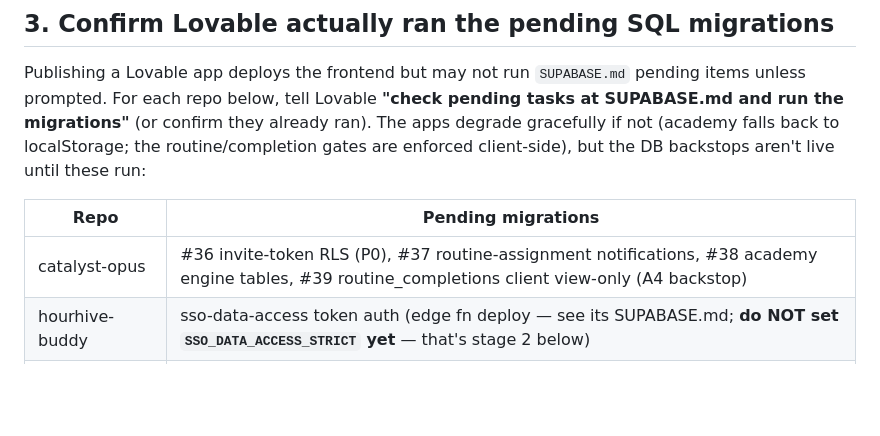
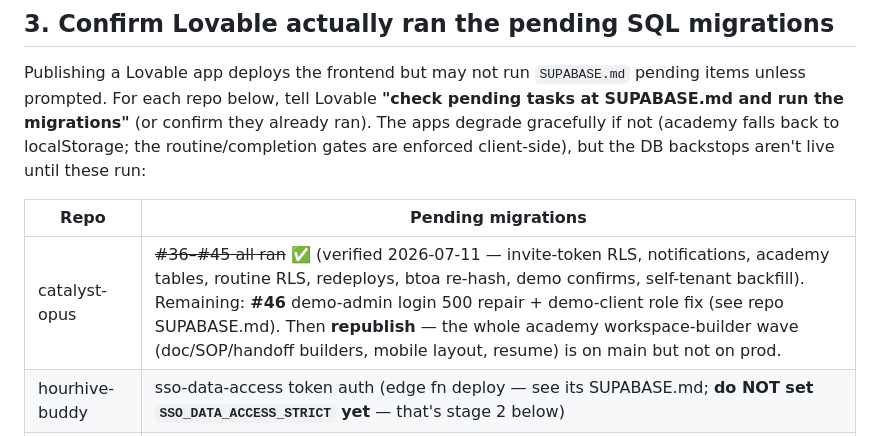
Before and after one commit to leotansingapore/co-apps-dashboard, a Markdown page: BLOCKERS.md, the part around one of its changes. Rendered like a GitHub page; blank space fills up the shorter version.

```diff
--- a/BLOCKERS.md
+++ b/BLOCKERS.md
@@ -23,7 +23,7 @@ Publishing a Lovable app deploys the frontend but may not run `SUPABASE.md` pend
 
 | Repo | Pending migrations |
 |---|---|
-| catalyst-opus | #36 invite-token RLS (P0), #37 routine-assignment notifications, #38 academy engine tables, #39 routine_completions client view-only (A4 backstop) |
+| catalyst-opus | ~~#36–#45 all ran~~ ✅ (verified 2026-07-11 — invite-token RLS, notifications, academy tables, routine RLS, redeploys, btoa re-hash, demo confirms, self-tenant backfill). Remaining: **#46** demo-admin login 500 repair + demo-client role fix (see repo SUPABASE.md). Then **republish** — the whole academy workspace-builder wave (doc/SOP/handoff builders, mobile layout, resume) is on main but not on prod. |
 | hourhive-buddy | sso-data-access token auth (edge fn deploy — see its SUPABASE.md; **do NOT set `SSO_DATA_ACCESS_STRICT` yet** — that's stage 2 below) |
 | tavus-talent-spotter | #P0-SALESPERSON-SCOPING-AND-BRIEF-JOBS (salesperson_email + jobs.notification_id columns) |
 
```
Also changed, not shown: other parts of BLOCKERS.md (+1 -1 lines), reviews/catalyst-opus.md (+25 -1 lines).
